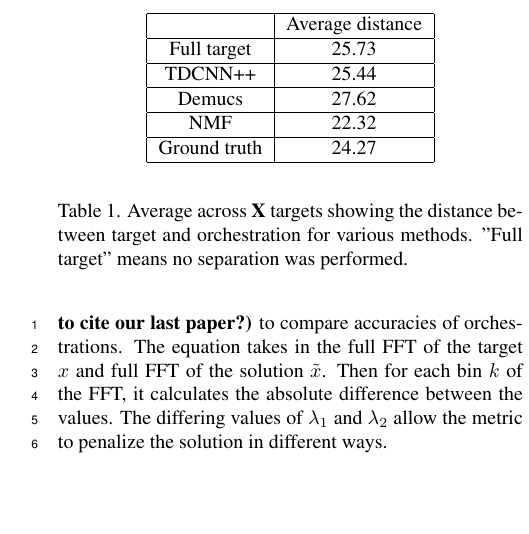
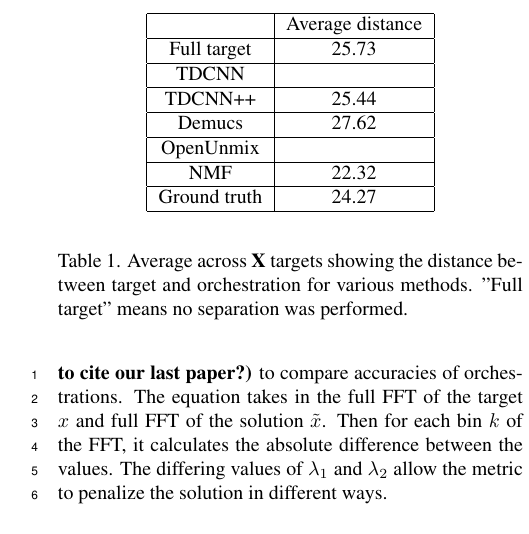
Before and after one commit to dzluke/DeepOrchestration, a LaTeX paper (source_separation/paper/paper.tex): part of one column of page 3 of 3, cut so that both start at the same text, the shorter picture padded with empty space. Compiled offline with pdfLaTeX.

Commit message:
Add to table

```diff
--- a/source_separation/paper/paper.tex
+++ b/source_separation/paper/paper.tex
@@ -32,7 +32,7 @@
 % \author[]{\mbox{\firstname{}\middlename{}\lastname{}\originalname{}\generation{}\email{}\orcid{}}}
 % mbox force an author not to be split over multiple lines
 \author[1]{\mbox{\firstname{Carmine}\lastname{Cella}}}
-\author[1]{\mbox{\firstname{Luke}\lastname{Dzwonczyk}}}
+\author[1]{\mbox{\firstname{Luke}\lastname{Dzwonczyk}\email{dz.luke@berkeley.edu}}}
 
 %%Affiliations
 \affil[1]{\department{Center for New Music and Audio Technologies}\institution{University of California, Berkeley}\city{Berkeley}\state{California}\country{USA}\affiliationtype{University}}
@@ -168,9 +168,13 @@ where $\delta_{k1} = 1 \text{  if  } x_k \ge \tilde{x}_k, 0 \text{  otherwise}$;
 				\hline
 				Full target & 25.73 \\
 				\hline
+				TDCNN & \\
+				\hline
 				TDCNN++ & 25.44 \\
 				\hline
 				Demucs & 27.62 \\
+				\hline
+				OpenUnmix & \\
 				\hline
 				NMF & 22.32 \\
 				\hline
```
